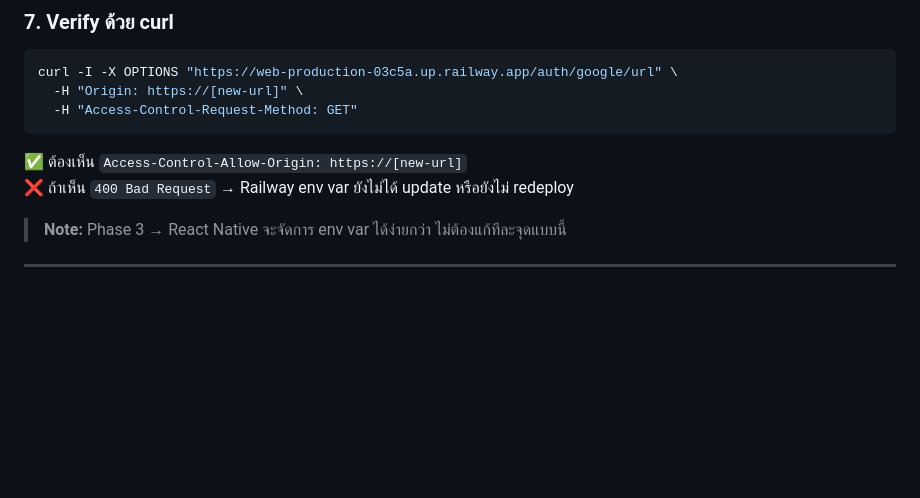
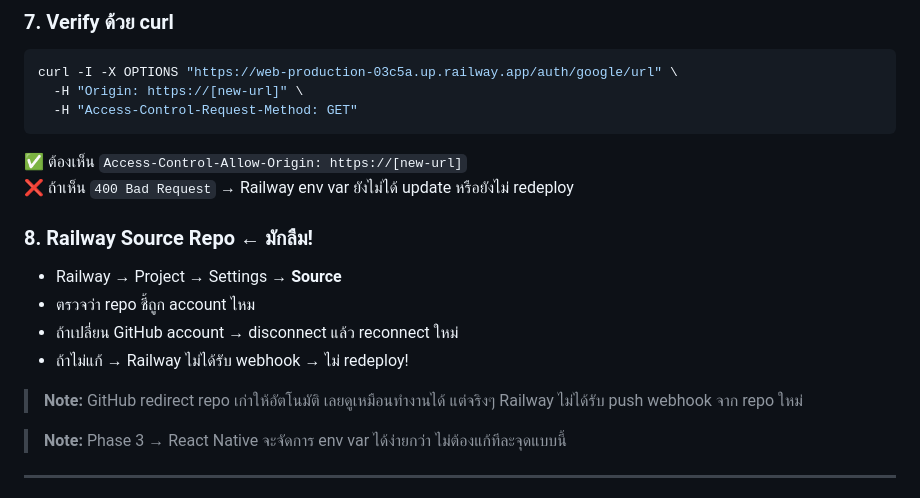
Before and after one commit to nutthaphat-vdev/We-re-Hire, a Markdown page: CLAUDE.md, the part around the change. Rendered like a GitHub page; blank space fills up the shorter version.

Commit message:
docs: add Railway source repo to URL change checklist

````diff
--- a/CLAUDE.md
+++ b/CLAUDE.md
@@ -361,6 +361,14 @@ curl -I -X OPTIONS "https://web-production-03c5a.up.railway.app/auth/google/url"
 ```
 ✅ ต้องเห็น `Access-Control-Allow-Origin: https://[new-url]`
 ❌ ถ้าเห็น `400 Bad Request` → Railway env var ยังไม่ได้ update หรือยังไม่ redeploy
+
+### 8. Railway Source Repo ← มักลืม!
+- Railway → Project → Settings → **Source**
+- ตรวจว่า repo ชี้ถูก account ไหม
+- ถ้าเปลี่ยน GitHub account → disconnect แล้ว reconnect ใหม่
+- ถ้าไม่แก้ → Railway ไม่ได้รับ webhook → ไม่ redeploy!
+
+> **Note:** GitHub redirect repo เก่าให้อัตโนมัติ เลยดูเหมือนทำงานได้ แต่จริงๆ Railway ไม่ได้รับ push webhook จาก repo ใหม่
 
 > **Note:** Phase 3 → React Native จะจัดการ env var ได้ง่ายกว่า ไม่ต้องแก้ทีละจุดแบบนี้
 
````
